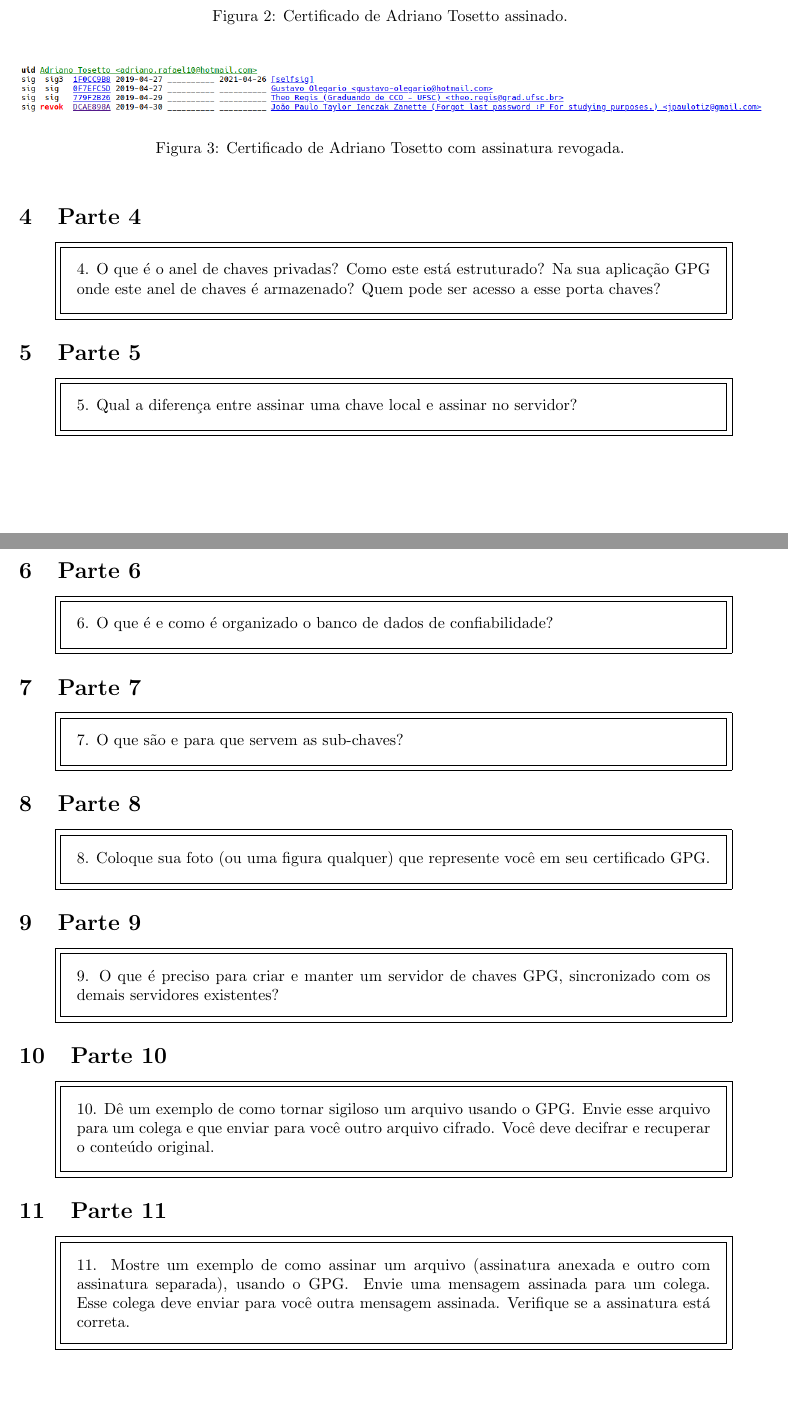
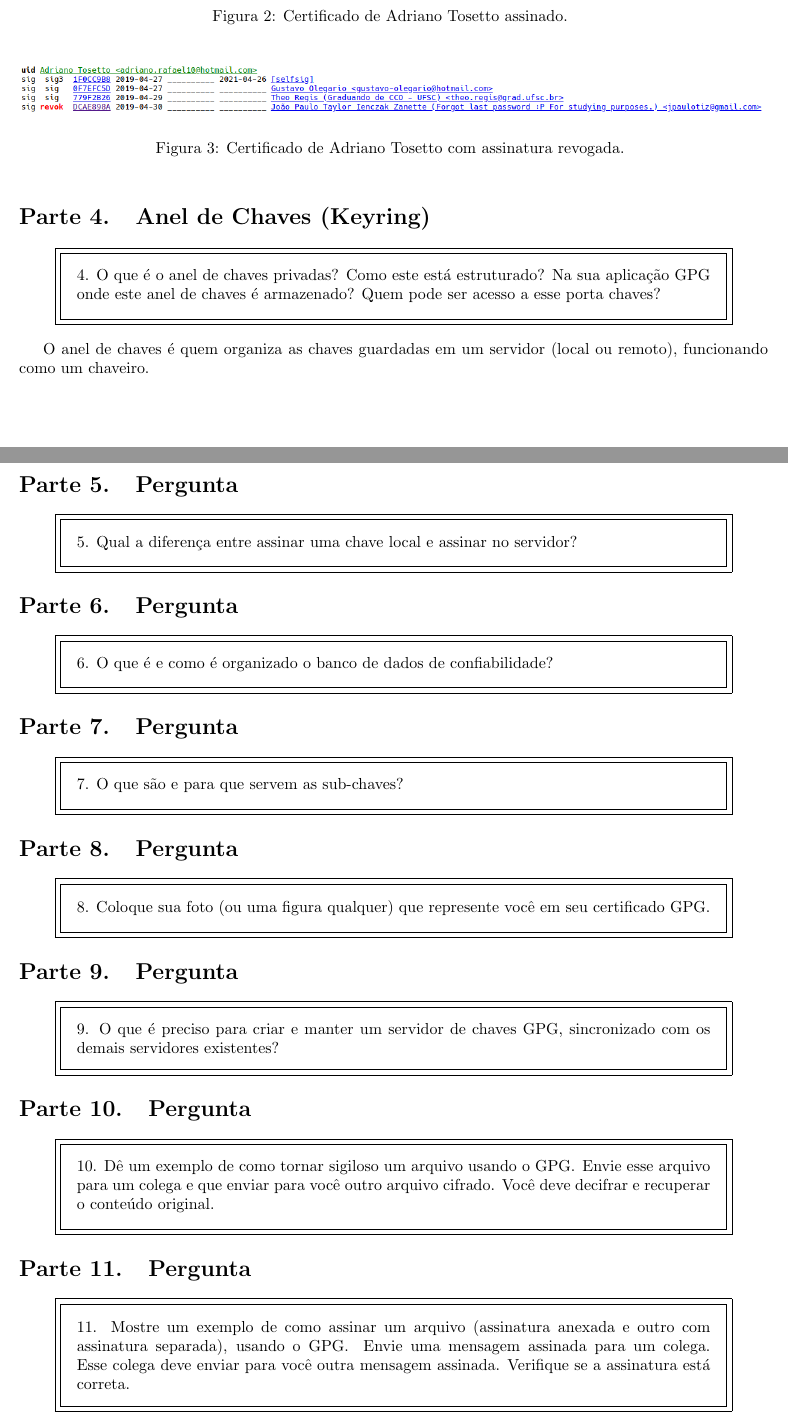
Before and after one commit to JPTIZ/individual-sec, a LaTeX document (3-gpg/report.tex): two parts of pages 3 and 4 of 4, joined at a grey line, cut so that both start at the same text, the shorter picture padded with empty space. Compiled offline with pdfLaTeX.

Commit message:
Finish part 3. Start part 4.

```diff
--- a/3-gpg/report.tex
+++ b/3-gpg/report.tex
@@ -54,6 +54,8 @@
     \end{samepage}
 }
 
+\renewcommand{\thesection}{Parte \arabic{section}.}
+
 %-------------------------------------------------------------------------------
 % Project configs
 \title{%
@@ -229,7 +231,7 @@
     \end{figure}
 
     %-------------------------------------------------------------------------
-    \section{Parte 4}
+    \section{Anel de Chaves (Keyring)}
 
     \begin{superframe}
         4. O que é o anel de chaves privadas? Como este está estruturado? Na
@@ -237,8 +239,11 @@
         acesso a esse porta chaves?
     \end{superframe}
 
+    O anel de chaves é quem organiza as chaves guardadas em um servidor (local
+    ou remoto), funcionando como um chaveiro.
+
     %-------------------------------------------------------------------------
-    \section{Parte 5}
+    \section{Pergunta}
 
     \begin{superframe}
         5. Qual a diferença entre assinar uma chave local e assinar no
@@ -246,21 +251,21 @@
     \end{superframe}
 
     %-------------------------------------------------------------------------
-    \section{Parte 6}
+    \section{Pergunta}
 
     \begin{superframe}
         6. O que é e como é organizado o banco de dados de confiabilidade?
     \end{superframe}
 
     %-------------------------------------------------------------------------
-    \section{Parte 7}
+    \section{Pergunta}
 
     \begin{superframe}
         7. O que são e para que servem as sub-chaves?
     \end{superframe}
 
     %-------------------------------------------------------------------------
-    \section{Parte 8}
+    \section{Pergunta}
 
     \begin{superframe}
         8. Coloque sua foto (ou uma figura qualquer) que represente você em seu
@@ -268,7 +273,7 @@
     \end{superframe}
 
     %-------------------------------------------------------------------------
-    \section{Parte 9}
+    \section{Pergunta}
 
     \begin{superframe}
         9. O que é preciso para criar e manter um servidor de chaves GPG,
@@ -276,7 +281,7 @@
     \end{superframe}
 
     %-------------------------------------------------------------------------
-    \section{Parte 10}
+    \section{Pergunta}
 
     \begin{superframe}
         10. Dê um exemplo de como tornar sigiloso um arquivo usando o GPG\@.
@@ -285,7 +290,7 @@
     \end{superframe}
 
     %-------------------------------------------------------------------------
-    \section{Parte 11}
+    \section{Pergunta}
 
     \begin{superframe}
         11. Mostre um exemplo de como assinar um arquivo (assinatura anexada e
```
Also changed, not shown: 3-gpg/report.pdf, 3-gpg/report.tex (8 more changed lines).
